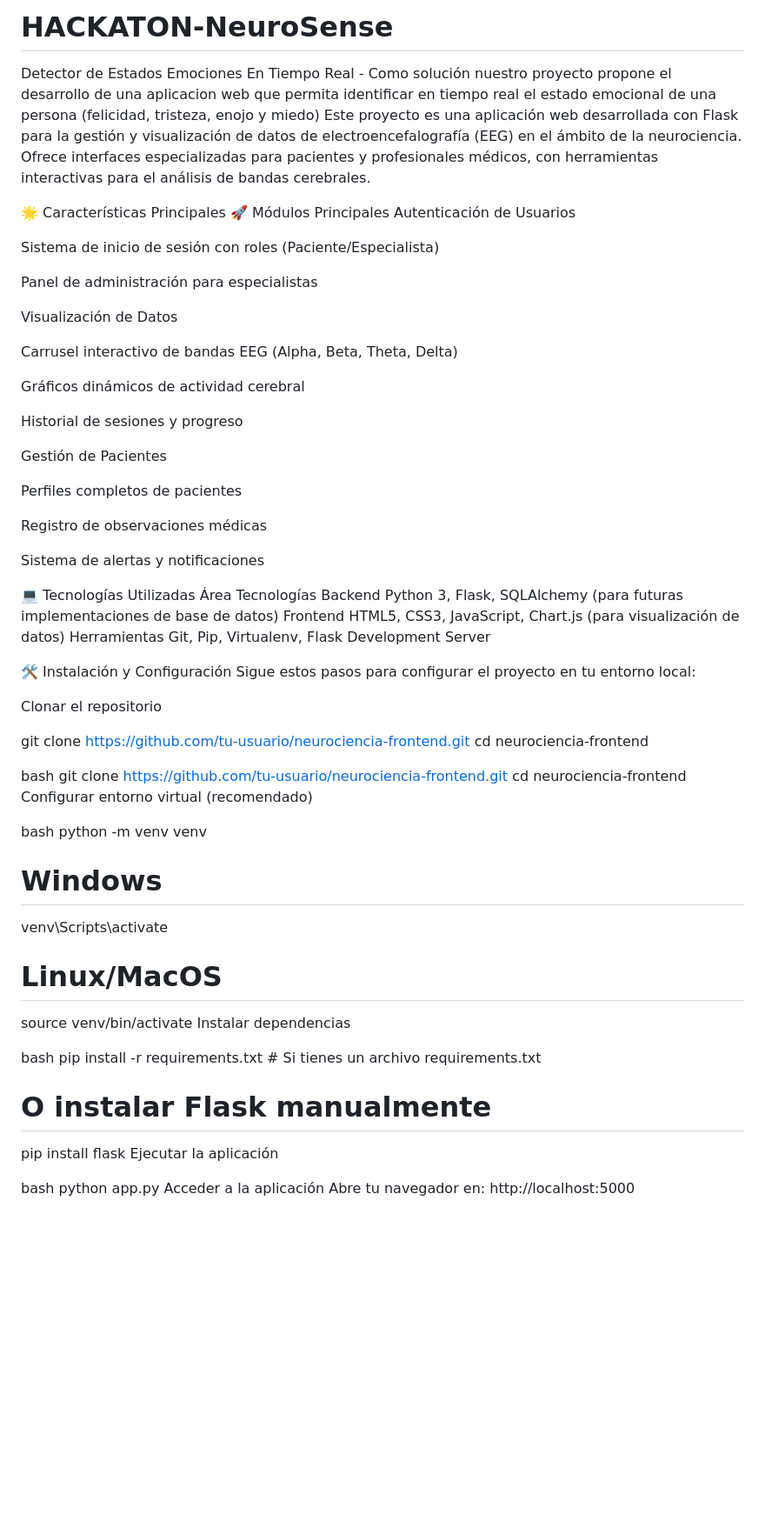
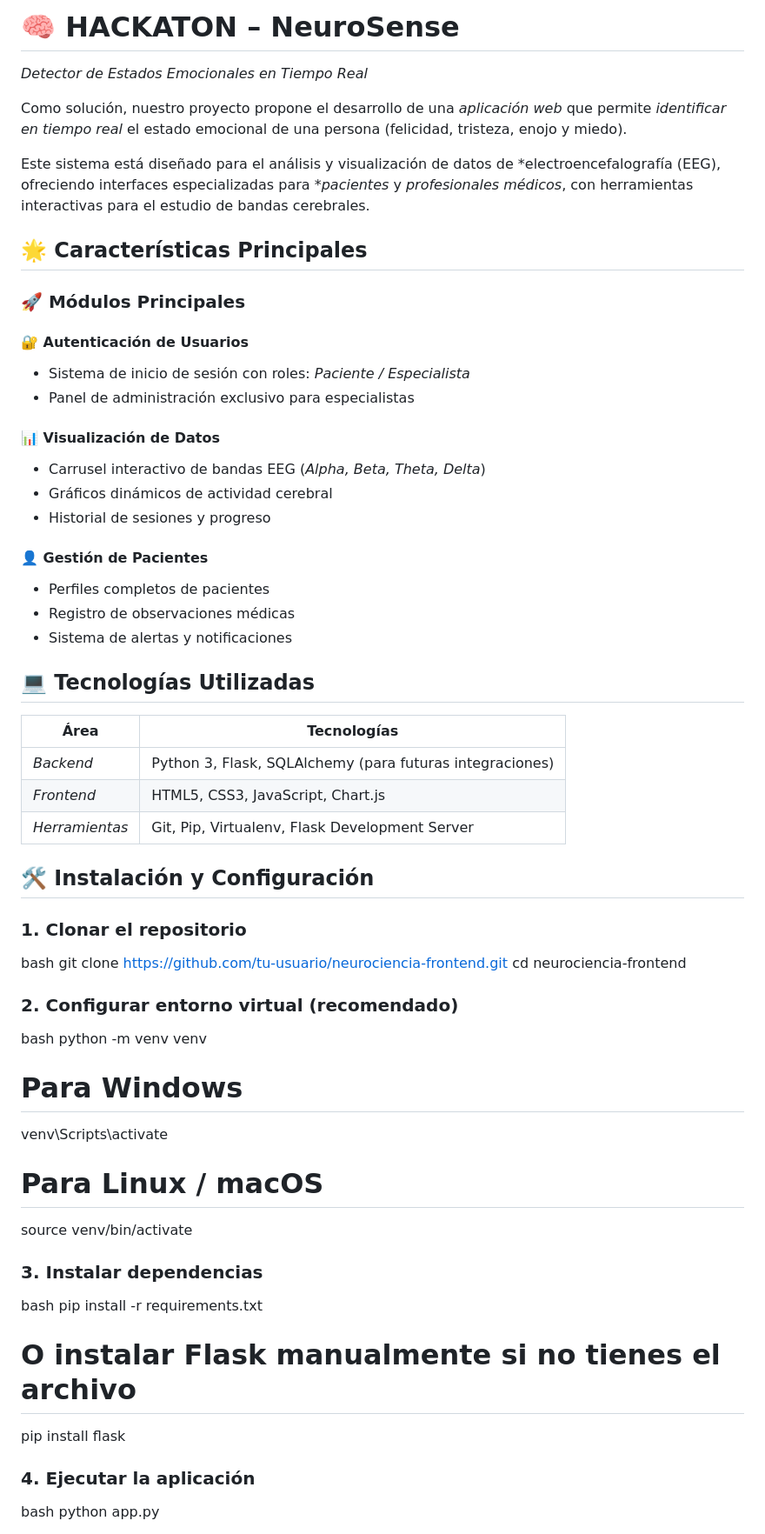
Before and after one commit to World-Tech-01/HACKATON-NeuroSense, a Markdown page: README.md, the part around the change printed below. Shown: that part at 87% size. Drawn GitHub-style; blank space fills up the shorter version.

```diff
--- a/README.md
+++ b/README.md
@@ -1,66 +1,74 @@
-# HACKATON-NeuroSense
-Detector de Estados Emociones En Tiempo Real - Como solución nuestro proyecto propone el desarrollo de una aplicacion web que permita identificar en tiempo real el estado emocional de una persona (felicidad, tristeza, enojo y miedo)
-Este proyecto es una aplicación web desarrollada con Flask para la gestión y visualización de datos de electroencefalografía (EEG) en el ámbito de la neurociencia. Ofrece interfaces especializadas para pacientes y profesionales médicos, con herramientas interactivas para el análisis de bandas cerebrales.
+# 🧠 HACKATON – NeuroSense
 
-🌟 Características Principales
-🚀 Módulos Principales
-Autenticación de Usuarios
+*Detector de Estados Emocionales en Tiempo Real*
 
-Sistema de inicio de sesión con roles (Paciente/Especialista)
+Como solución, nuestro proyecto propone el desarrollo de una *aplicación web* que permite *identificar en tiempo real* el estado emocional de una persona (felicidad, tristeza, enojo y miedo).
 
-Panel de administración para especialistas
+Este sistema está diseñado para el análisis y visualización de datos de *electroencefalografía (EEG), ofreciendo interfaces especializadas para **pacientes* y *profesionales médicos*, con herramientas interactivas para el estudio de bandas cerebrales.
 
-Visualización de Datos
 
-Carrusel interactivo de bandas EEG (Alpha, Beta, Theta, Delta)
+## 🌟 Características Principales
 
-Gráficos dinámicos de actividad cerebral
+### 🚀 Módulos Principales
 
-Historial de sesiones y progreso
+#### 🔐 Autenticación de Usuarios
 
-Gestión de Pacientes
+* Sistema de inicio de sesión con roles: *Paciente / Especialista*
+* Panel de administración exclusivo para especialistas
 
-Perfiles completos de pacientes
+#### 📊 Visualización de Datos
 
-Registro de observaciones médicas
+* Carrusel interactivo de bandas EEG (*Alpha, Beta, Theta, Delta*)
+* Gráficos dinámicos de actividad cerebral
+* Historial de sesiones y progreso
 
-Sistema de alertas y notificaciones
+#### 👤 Gestión de Pacientes
 
-💻 Tecnologías Utilizadas
-Área	Tecnologías
-Backend	Python 3, Flask, SQLAlchemy (para futuras implementaciones de base de datos)
-Frontend	HTML5, CSS3, JavaScript, Chart.js (para visualización de datos)
-Herramientas	Git, Pip, Virtualenv, Flask Development Server
+* Perfiles completos de pacientes
+* Registro de observaciones médicas
+* Sistema de alertas y notificaciones
 
-🛠️ Instalación y Configuración
-Sigue estos pasos para configurar el proyecto en tu entorno local:
 
-Clonar el repositorio
+## 💻 Tecnologías Utilizadas
 
-git clone https://github.com/tu-usuario/neurociencia-frontend.git
-cd neurociencia-frontend
+| Área             | Tecnologías                                              |
+| ---------------- | -------------------------------------------------------- |
+| *Backend*      | Python 3, Flask, SQLAlchemy (para futuras integraciones) |
+| *Frontend*     | HTML5, CSS3, JavaScript, Chart.js                        |
+| *Herramientas* | Git, Pip, Virtualenv, Flask Development Server           |
+
+
+## 🛠 Instalación y Configuración
+
+### 1. Clonar el repositorio
 
 bash
 git clone https://github.com/tu-usuario/neurociencia-frontend.git
 cd neurociencia-frontend
-Configurar entorno virtual (recomendado)
+
+
+### 2. Configurar entorno virtual (recomendado)
 
 bash
 python -m venv venv
-# Windows
+
+# Para Windows
 venv\Scripts\activate
-# Linux/MacOS
+
+# Para Linux / macOS
 source venv/bin/activate
-Instalar dependencias
+
+
+### 3. Instalar dependencias
 
 bash
-pip install -r requirements.txt  # Si tienes un archivo requirements.txt
-# O instalar Flask manualmente
+pip install -r requirements.txt
+# O instalar Flask manualmente si no tienes el archivo
 pip install flask
-Ejecutar la aplicación
+
+
+### 4. Ejecutar la aplicación
 
 bash
 python app.py
-Acceder a la aplicación
-Abre tu navegador en: http://localhost:5000
 
```
Also changed, not shown: other parts of README.md (+52 -52 lines).
